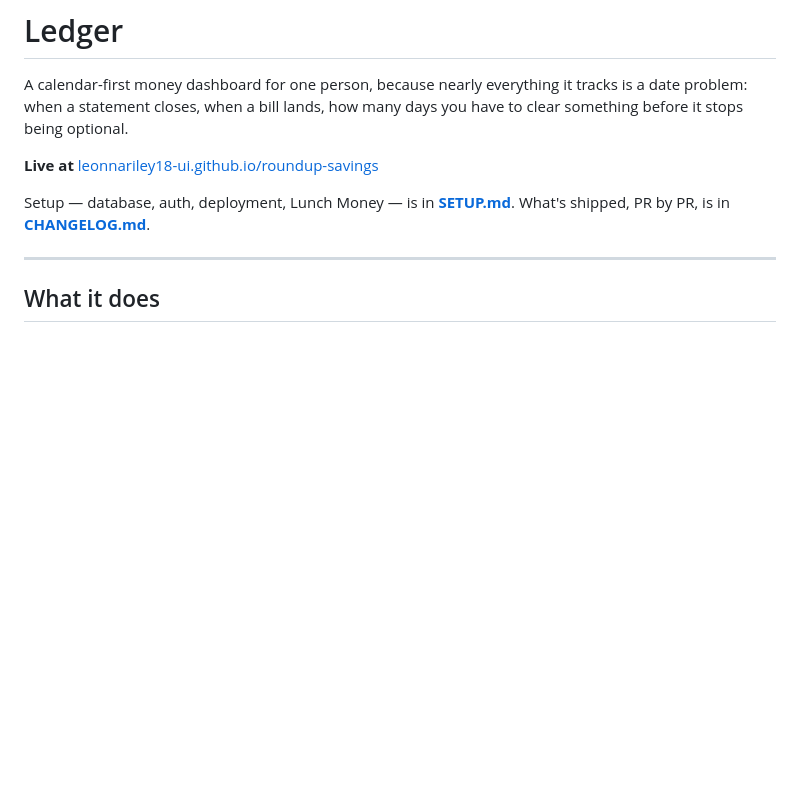
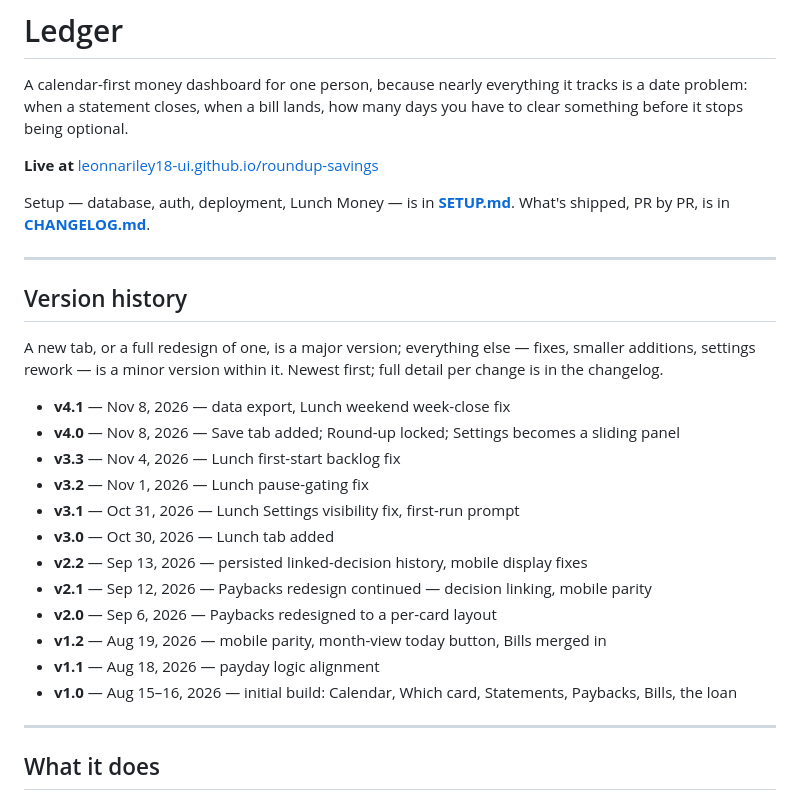
Before and after one commit to leonnariley18-ui/roundup-savings, a Markdown page: README.md, the part around the change. Rendered like a GitHub page; blank space fills up the shorter version.

Commit message:
Add a Version history section to the README
A new tab or a full tab redesign is a major version; everything else
(fixes, smaller additions, settings rework) is a minor version within
it. Dated from each PR's actual merge time, newest first, with full
detail left to CHANGELOG.md rather than duplicated here.

Co-Authored-By: Claude Sonnet 5 <noreply@anthropic.com>
Claude-Session: https://claude.ai/code/session_011ioUMapHC7UoKNcLPfjMB1

```diff
--- a/README.md
+++ b/README.md
@@ -8,6 +8,27 @@ days you have to clear something before it stops being optional.
 
 Setup — database, auth, deployment, Lunch Money — is in **[SETUP.md](SETUP.md)**.
 What's shipped, PR by PR, is in **[CHANGELOG.md](CHANGELOG.md)**.
+
+---
+
+## Version history
+
+A new tab, or a full redesign of one, is a major version; everything else —
+fixes, smaller additions, settings rework — is a minor version within it.
+Newest first; full detail per change is in the changelog.
+
+- **v4.1** — Nov 8, 2026 — data export, Lunch weekend week-close fix
+- **v4.0** — Nov 8, 2026 — Save tab added; Round-up locked; Settings becomes a sliding panel
+- **v3.3** — Nov 4, 2026 — Lunch first-start backlog fix
+- **v3.2** — Nov 1, 2026 — Lunch pause-gating fix
+- **v3.1** — Oct 31, 2026 — Lunch Settings visibility fix, first-run prompt
+- **v3.0** — Oct 30, 2026 — Lunch tab added
+- **v2.2** — Sep 13, 2026 — persisted linked-decision history, mobile display fixes
+- **v2.1** — Sep 12, 2026 — Paybacks redesign continued — decision linking, mobile parity
+- **v2.0** — Sep 6, 2026 — Paybacks redesigned to a per-card layout
+- **v1.2** — Aug 19, 2026 — mobile parity, month-view today button, Bills merged in
+- **v1.1** — Aug 18, 2026 — payday logic alignment
+- **v1.0** — Aug 15–16, 2026 — initial build: Calendar, Which card, Statements, Paybacks, Bills, the loan
 
 ---
 
```
